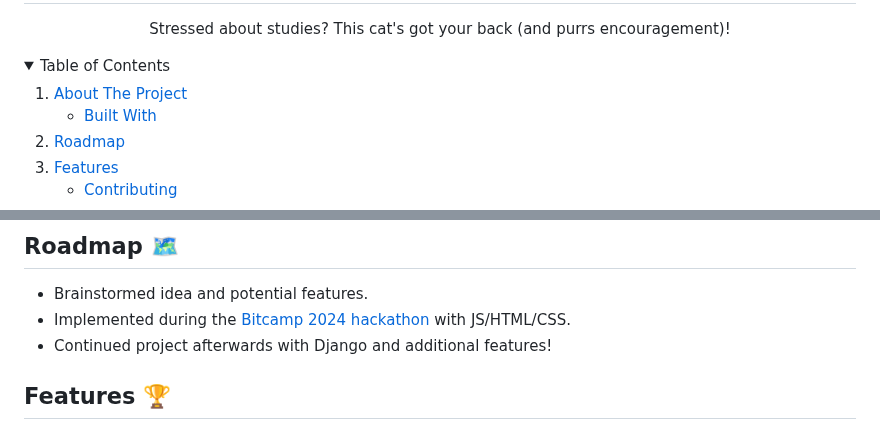
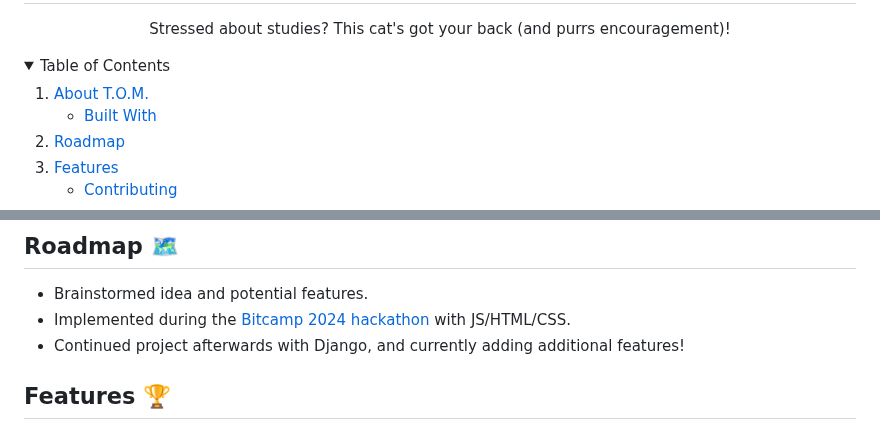
Before and after one commit to om-arya/T.O.M, a Markdown page: README.md, 2 parts joined by grey strips. GitHub-like rendering; folded sections open.

```diff
--- a/README.md
+++ b/README.md
@@ -20,7 +20,7 @@
   <summary>Table of Contents</summary>
   <ol>
     <li>
-      <a href="#about-the-project">About The Project</a>
+      <a href="#about-the-project">About T.O.M.</a>
       <ul>
         <li><a href="#built-with">Built With</a></li>
       </ul>
@@ -54,7 +54,7 @@ As college students, it sometimes feels as if we are endlessly running around to
 ## Roadmap 🗺️
 - Brainstormed idea and potential features.
 - Implemented during the [Bitcamp 2024 hackathon](https://devpost.com/software/t-o-m-tabby-of-motivation) with JS/HTML/CSS.
-- Continued project afterwards with Django and additional features!
+- Continued project afterwards with Django, and currently adding additional features!
 
 <!-- FEATURES -->
 <a id="features"></a>
```
